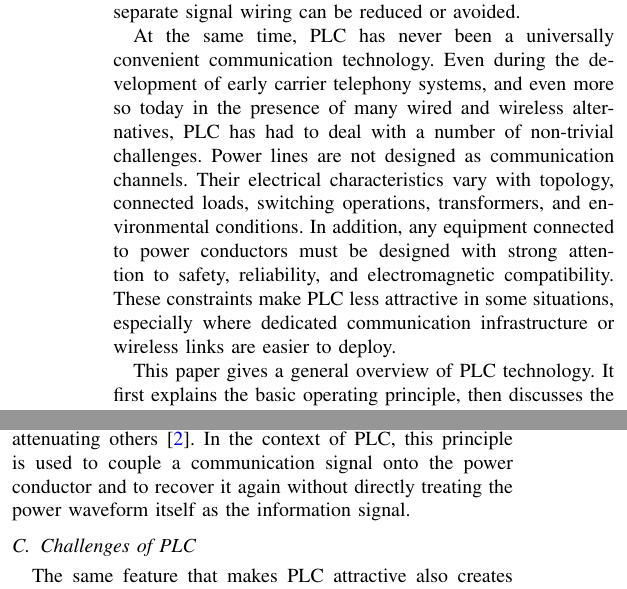
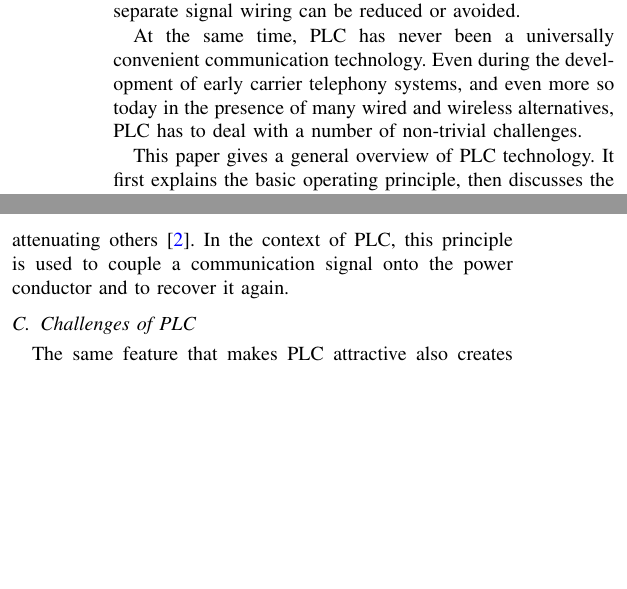
Before and after one commit to eggcitedraccoon/SS2026_HWE_Lab_B2, a LaTeX paper (seminar/main.tex, which reads seminar/src/01_overview.tex): two parts of the columns of page 1 of 2, joined at a grey line, cut so that both start at the same text, the shorter picture padded with empty space. Compiled offline with pdfLaTeX.

Commit message:
Update 01_overview.tex

```diff
--- a/seminar/src/01_overview.tex
+++ b/seminar/src/01_overview.tex
@@ -5,7 +5,7 @@
 
 Power line communication (PLC) has been an attractive idea since the early development of carrier communication systems in the 1920s. Its appeal is straightforward: many devices and locations that require communication are already connected to the electrical power network. If the existing conductors can also be used as a communication medium, the need for separate signal wiring can be reduced or avoided.
 
-At the same time, PLC has never been a universally convenient communication technology. Even during the development of early carrier telephony systems, and even more so today in the presence of many wired and wireless alternatives, PLC has had to deal with a number of non-trivial challenges. Power lines are not designed as communication channels. Their electrical characteristics vary with topology, connected loads, switching operations, transformers, and environmental conditions. In addition, any equipment connected to power conductors must be designed with strong attention to safety, reliability, and electromagnetic compatibility. These constraints make PLC less attractive in some situations, especially where dedicated communication infrastructure or wireless links are easier to deploy.
+At the same time, PLC has never been a universally convenient communication technology. Even during the development of early carrier telephony systems, and even more so today in the presence of many wired and wireless alternatives, PLC has to deal with a number of non-trivial challenges.
 
 This paper gives a general overview of PLC technology. It first explains the basic operating principle, then discusses the main technical and practical challenges, and finally presents selected applications in which PLC remains useful.
 
@@ -22,7 +22,7 @@ In simplified form, the line therefore carries two components at the same time:
     \label{fig:plc-basic}
 \end{figure}
 
-The separation of useful and unwanted frequency components is one of the central technical ideas behind such systems. Early filter theory already described pass bands and stop bands as a way to allow certain frequency ranges to pass while attenuating others\cite{Campbell.1922}. In the context of PLC, this principle is used to couple a communication signal onto the power conductor and to recover it again without directly treating the power waveform itself as the information signal.
+The separation of useful and unwanted frequency components is one of the central technical ideas behind such systems. Early filter theory already described pass bands and stop bands as a way to allow certain frequency ranges to pass while attenuating others\cite{Campbell.1922}. In the context of PLC, this principle is used to couple a communication signal onto the power conductor and to recover it again.
 
 \subsection{Challenges of PLC}
 
```
